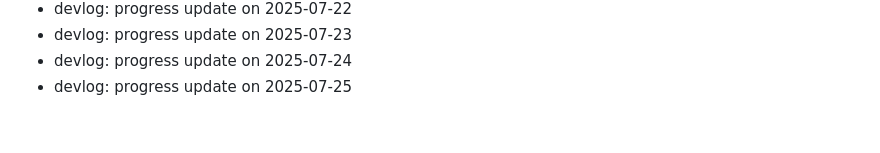
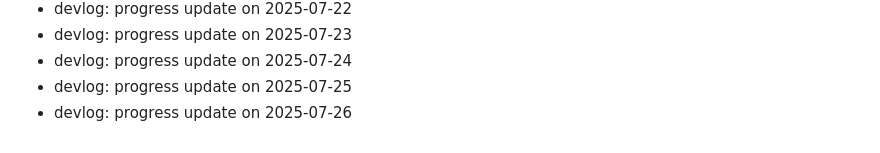
Before and after one commit to ParkerMartina/imxieyi, a Markdown page: DEVLOG.md, the part around the change. Rendered like a GitHub page.

Commit message:
docs: devlog 2025-07-26

```diff
--- a/DEVLOG.md
+++ b/DEVLOG.md
@@ -384,3 +384,4 @@ Backfill2 Day 108
 - devlog: progress update on 2025-07-23
 - devlog: progress update on 2025-07-24
 - devlog: progress update on 2025-07-25
+- devlog: progress update on 2025-07-26
```
